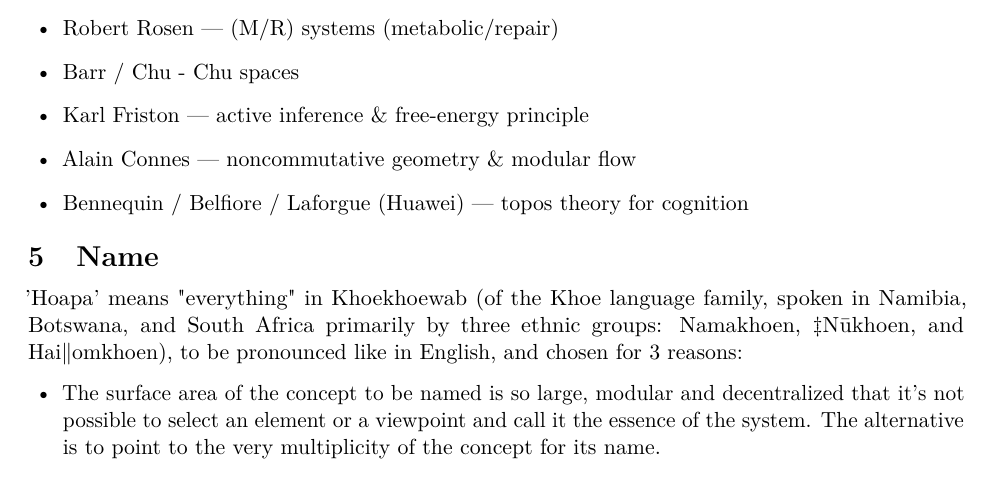
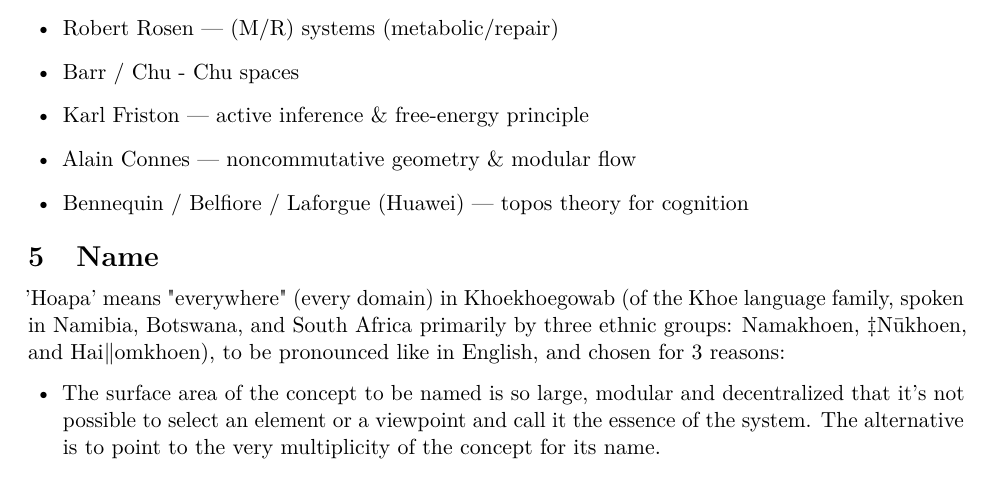
Before and after one commit to IngeniousGeorge/hoapa, a LaTeX document (communication/latex/presentation_of_hoapa_as_pure_form_of_communication.tex): part of page 10 of 12, cut so that both start at the same text. Compiled offline with pdfLaTeX.

Commit message:
communication: fixed translation in communication

```diff
--- a/communication/latex/presentation_of_hoapa_as_pure_form_of_communication.tex
+++ b/communication/latex/presentation_of_hoapa_as_pure_form_of_communication.tex
@@ -434,7 +434,7 @@
 
 \section{Name}
 
-'Hoapa' means "everything" in Khoekhoewab (of the Khoe language family, spoken in Namibia, Botswana, and South Africa primarily by three ethnic groups: Namakhoen, ǂNūkhoen, and Haiǁomkhoen), to be pronounced like in English, and chosen for 3 reasons:
+'Hoapa' means "everywhere" (every domain) in Khoekhoegowab (of the Khoe language family, spoken in Namibia, Botswana, and South Africa primarily by three ethnic groups: Namakhoen, ǂNūkhoen, and Haiǁomkhoen), to be pronounced like in English, and chosen for 3 reasons:
 
 \begin{itemize}
 
```
Also changed, not shown: README.md, communication/presentation_of_hoapa_as_pure_form_of_communication.pdf.
